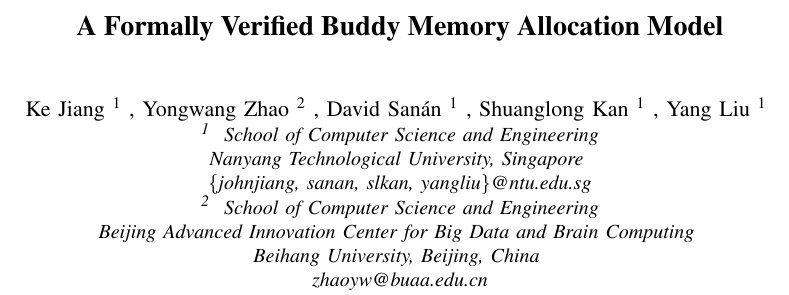
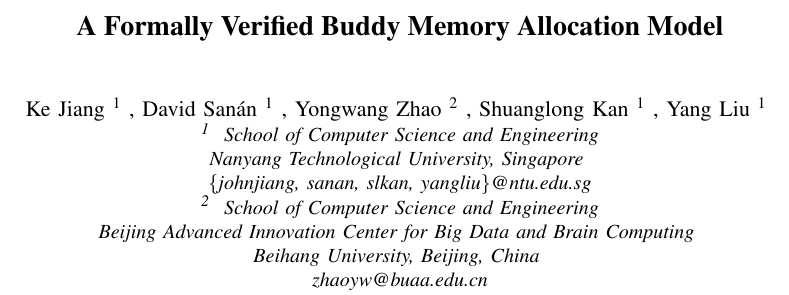
Before and after one commit to johnakeke/Buddy-Memory-Verification, a LaTeX paper (Paper for ICECCS 2019/Formal Verification for A Buddy Allocation Model Specification.tex): part of page 1 of 9, cut so that both start at the same text. Compiled offline with pdfLaTeX; a missing font is replaced by an installed copy or a similar font; a LaTeX package or settings file that is missing is left out.

Commit message:
daily update

```diff
--- a/Paper for ICECCS 2019/Formal Verification for A Buddy Allocation Model Specification.tex
+++ b/Paper for ICECCS 2019/Formal Verification for A Buddy Allocation Model Specification.tex
@@ -59,8 +59,8 @@
 \title{A Formally Verified Buddy Memory Allocation Model}
 
 \author{\IEEEauthorblockN{Ke Jiang\IEEEauthorrefmark{1},
+						David San\'{a}n\IEEEauthorrefmark{1},
 						Yongwang Zhao\IEEEauthorrefmark{2},
-						David San\'{a}n\IEEEauthorrefmark{1},
 						Shuanglong Kan\IEEEauthorrefmark{1},
 						Yang Liu\IEEEauthorrefmark{1}}
 \IEEEauthorblockA{\IEEEauthorrefmark{1}
```
